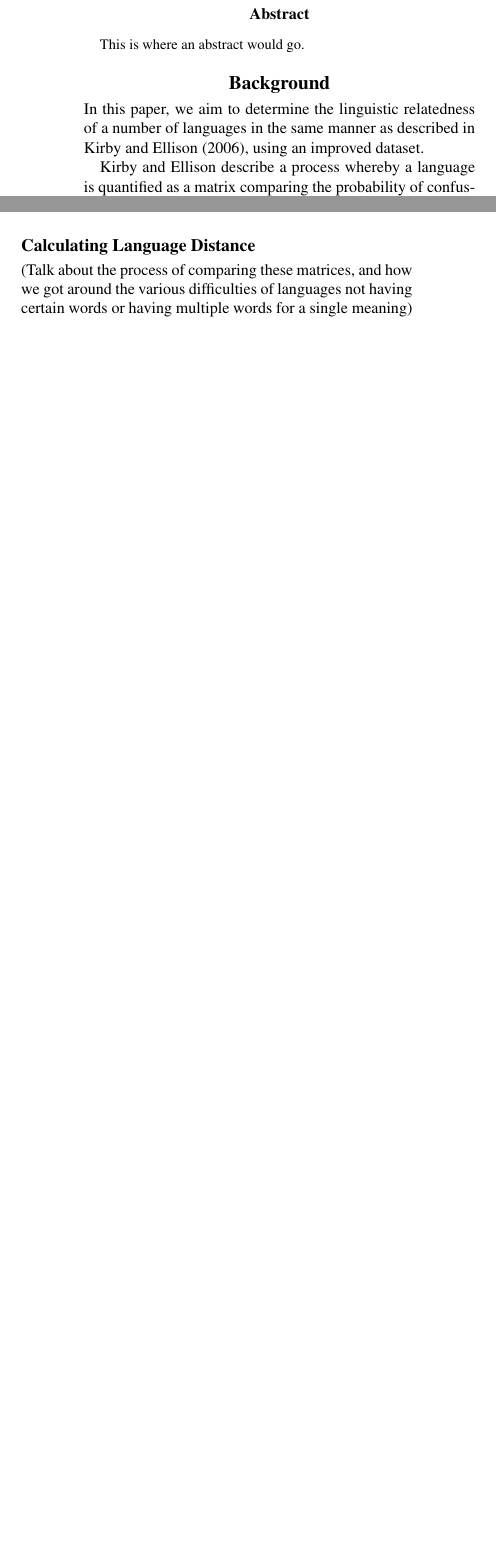
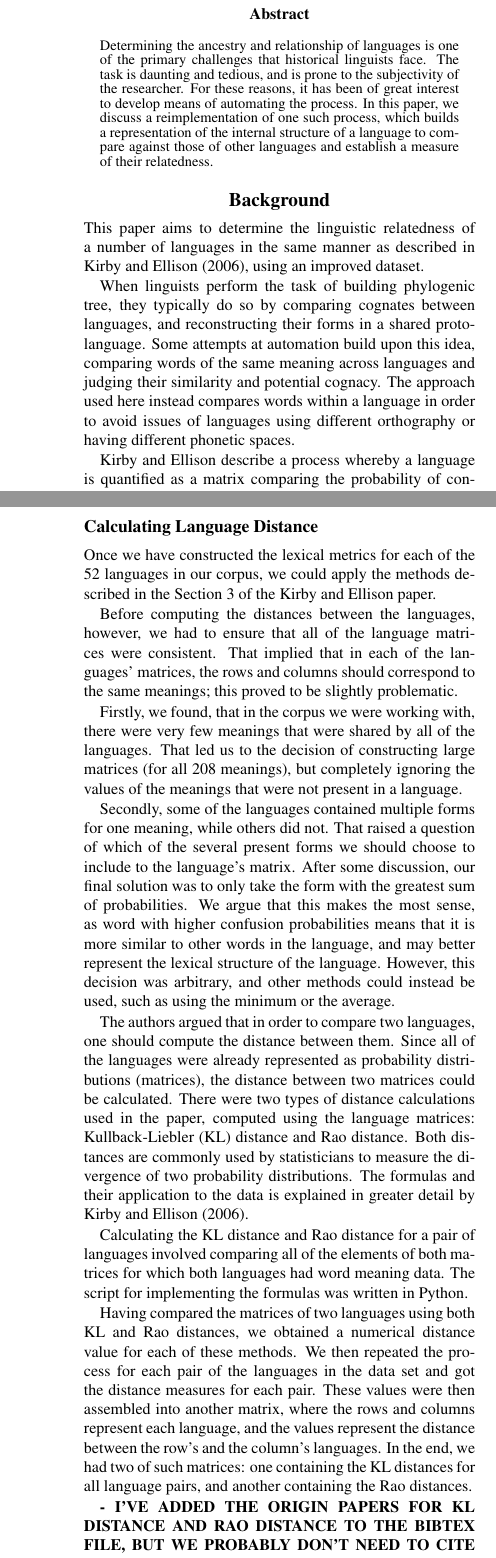
Before and after one commit to cgdilley/IntraLexicalComparison, a LaTeX paper (Paper/latex/LVC.tex): two parts of the columns of page 1 of 4 before the commit and two parts of the columns of pages 1 and 2 of 5 after it, joined at a grey line, cut so that both start at the same text, the shorter picture padded with empty space. Compiled offline with pdfLaTeX.

Commit message:
Updated paper

```diff
--- a/Paper/latex/LVC.tex
+++ b/Paper/latex/LVC.tex
@@ -27,16 +27,18 @@
 
 \begin{abstract}
 
-	This is where an abstract would go.
+	Determining the ancestry and relationship of languages is one of the primary challenges that historical linguists face.  The task is daunting and tedious, and is prone to the subjectivity of the researcher.  For these reasons, it has been of great interest to develop means of automating the process.  In this paper, we discuss a reimplementation of one such process, which builds a representation of the internal structure of a language to compare against those of other languages and establish a measure of their relatedness.
 
 \end{abstract}
 
 
 \section{Background}
 
-In this paper, we aim to determine the linguistic relatedness of a number of languages in the same manner as described in \citeA{ellison2006measuring}, using an improved dataset.
+This paper aims to determine the linguistic relatedness of a number of languages in the same manner as described in \citeA{ellison2006measuring}, using an improved dataset.
 
-Kirby and Ellison describe a process whereby a language is quantified as a matrix comparing the probability of confusing one word for another for every word pair in the language, and these matrices are compared and clustered based on their relatedness.  By doing so, they achieved very encouraging results, automatically generating a phylogenic tree of languages that closely resembles the generally accepted phylogeny; the languages all fell neatly into their respective language subfamilies.
+When linguists perform the task of building phylogenic tree, they typically do so by comparing cognates between languages, and reconstructing their forms in a shared proto-language.  Some attempts at automation build upon this idea, comparing words of the same meaning across languages and judging their similarity and potential cognacy.  The approach used here instead compares words within a language in order to avoid issues of languages using different orthography or having different phonetic spaces.
+
+Kirby and Ellison describe a process whereby a language is quantified as a matrix comparing the probability of confusing one word for another for every word pair in the language, and these matrices are compared and clustered based on their relatedness.  By doing so, they achieved very encouraging results, automatically generating a phylogenic tree of languages that closely resembles the generally accepted phylogeny; nearly all of the languages fell neatly into their respective language subfamilies.
 
 In employing a new set of data, we hoped to obtain equal or better results.  This new data set contains more data than that used by the authors in the paper, and uses each word's phonemic transcription rather than its orthography to calculate confusion probabilities.  We hypothesized that the language's phonemics would expose more meaningful relationships between words than orthography, as orthography can vary widely.  For example, the English words 'though' and 'toe' have significantly different orthography, while being pronounced very similarly (\textipa{[Do:]} and \textipa{[to:]}).
 
@@ -44,15 +46,15 @@ However, it is possible that this may give worse results as well.  Orthography m
 
 This study seeks to identify which of these hypotheses is more likely. \\
 
-\textbf{- PHONETICS vs. PHONEMICS vs. PHONOLOGY... WHICH IS CORRECT USAGE HERE?} \\
-
-\textbf{- THIS SECTION COULD PROBABLY BE EXPANDED}
+\textbf{- PHONETICS vs. PHONEMICS vs. PHONOLOGY... WHICH IS CORRECT USAGE HERE?}
 
 \section{Implementation}
 
 Our methodology follows much of the same procedures as \citeA{ellison2006measuring}.  We developed our own tools for generating the lexical metrics of all languages and for comparing them as well, while using an external tool to render the phylogenic trees from the resulting data.
 
-As our input, we obtained data from the Indo-European Lexical Cognacy Database.  This data set spans 208 word meanings across 52 languages (not all languages had data for all word meanings), and includes phonemic transcriptions for all words.  We used these transcriptions instead of the word orthography for the inter-lexical comparisons, expecting to better detect similarity between words.
+As our input, we obtained data from the Indo-European Lexical Cognacy Database.  This data set spans 208 word meanings across 52 languages (not all languages had data for all word meanings), and includes phonemic transcriptions for all words.  We used these transcriptions instead of the word orthography for the inter-lexical comparisons, expecting to better detect similarity between words.\\
+
+\textbf{- PROBABLY WANT TO CITE THIS DATABASE, BUT I COULDN'T FIND A GOOD WAY TO DO SO... AND NO OTHER PAPERS THAT USE IT SEEM TO CITE IT}\\
 
 \subsection{Calculating Lexical Metrics}
 
@@ -71,7 +73,21 @@ Hey, look at the lexical metric in Figure~\ref{fig:french}.
 
 \subsection{Calculating Language Distance}
 
-(Talk about the process of comparing these matrices, and how we got around the various difficulties of languages not having certain words or having multiple words for a single meaning)
+Once we have constructed the lexical metrics for each of the 52 languages in our corpus, we could apply the methods described in the Section 3 of the Kirby and Ellison paper.
+
+Before computing the distances between the languages, however, we had to ensure that all of the language matrices were consistent. That implied that in each of the languages’ matrices, the rows and columns should correspond to the same meanings; this proved to be slightly problematic.
+
+Firstly, we found, that in the corpus we were working with, there were very few meanings that were shared by all of the languages. That led us to the decision of constructing large matrices (for all 208 meanings), but completely ignoring the values of the meanings that were not present in a language.
+
+Secondly, some of the languages contained multiple forms for one meaning, while others did not. That raised a question of which of the several present forms we should choose to include to the language’s matrix. After some discussion, our final solution was to only take the form with the greatest sum of probabilities.  We argue that this makes the most sense, as word with higher confusion probabilities means that it is more similar to other words in the language, and may better represent the lexical structure of the language.  However, this decision was arbitrary, and other methods could instead be used, such as using the minimum or the average.
+
+The authors argued that in order to compare two languages, one should compute the distance between them. Since all of the languages were already represented as probability distributions (matrices), the distance between two matrices could be calculated. There were two types of distance calculations used in the paper, computed using the language matrices: Kullback-Liebler (KL) distance and Rao distance. Both distances are commonly used by statisticians to measure the divergence of two probability distributions.  The formulas and their application to the data is explained in greater detail by \citeA{ellison2006measuring}.
+
+Calculating the KL distance and Rao distance for a pair of languages involved comparing all of the elements of both matrices for which both languages had word meaning data. The script for implementing the formulas was written in Python.
+
+Having compared the matrices of two languages using both KL and Rao distances, we obtained a numerical distance value for each of these methods. We then repeated the process for each pair of the languages in the data set and got the distance measures for each pair. These values were then assembled into another matrix, where the rows and columns represent each language, and the values represent the distance between the row's and the column's languages. In the end, we had two of such matrices: one containing the KL distances for all language pairs, and another containing the Rao distances.
+
+\textbf{- I'VE ADDED THE ORIGIN PAPERS FOR KL DISTANCE AND RAO DISTANCE TO THE BIBTEX FILE, BUT WE PROBABLY DON'T NEED TO CITE THEM RIGHT?  SINCE WE PULLED THEM FROM THE MAIN PAPER?}
 
 \subsection{Constructing Phylogenic Trees}
 
@@ -111,7 +127,7 @@ Outside of these outliers, the groupings seems quite sensible.  Indo-Iranian lan
 
 Overall, our results seem to reflect positively on the validity of the methodology.  It appears to group similar languages together by an objective measure of the language into generally well-accepted families.  Our results, however, seem weaker than those of Kirby and Ellison.
 
-There are several routes that could be explored for improving the results.  We could have experimented more with how to handle meanings with multiple words, perhaps by taking the minimum confusion probability value or average of the values.  This likely would only have a minor influence on the results, but perhaps noticeable.
+There are several routes that could be explored for improving the results.  We could have experimented more with how to handle meanings with multiple words, perhaps by taking the minimum confusion probability value or average of the values.  This likely would only have a minor influence on the results, but perhaps a noticeable impact.
 
 The data may also have been lacking, given that so few of the word meanings were found in the data set for all languages.  A larger and more consistent spread of word meanings in the languages may have resulted in more representative lexical metrics and better comparisons between them for measuring distance.
 
```
Also changed, not shown: Paper/latex/LVC.bib (+19 -0 lines), Paper/latex/LVC.pdf, README.md, Paper/latex/LVC.tex (2 more changed lines), 5 other files.
